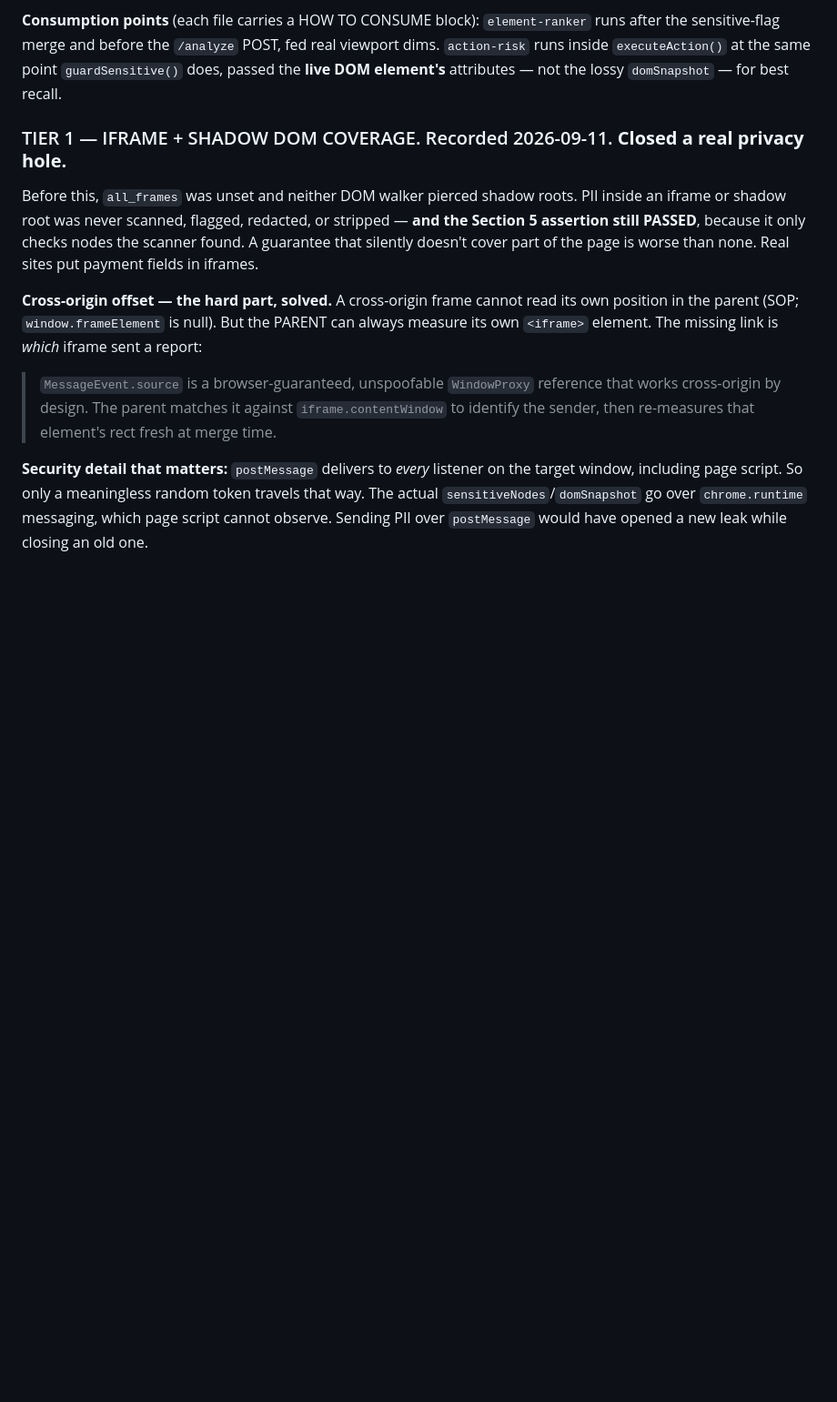
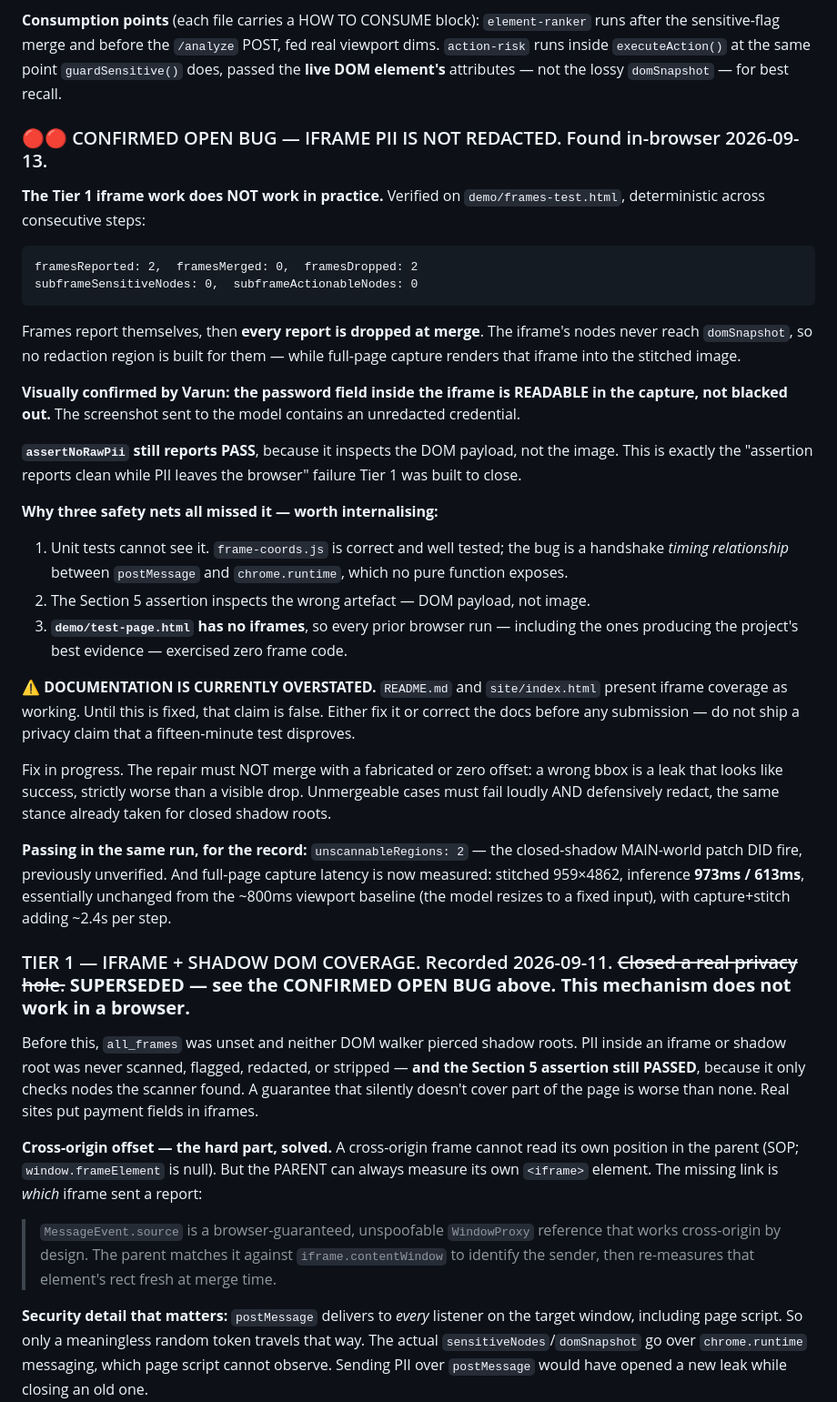
Before and after one commit to varundevarajrvu/sih, a Markdown page: CLAUDE.md, the part around the change. Shown at 91% size. GitHub-like rendering; blank space fills up the shorter version.

Commit message:
Record confirmed open bug: iframe PII is not redacted
Verified in-browser on demo/frames-test.html and visually confirmed:
the password field inside a same-origin iframe is READABLE in the
capture, not blacked out. framesReported 2, framesMerged 0,
framesDropped 2, deterministic across steps. Frames report themselves
and every report is dropped at merge, so the iframe's nodes never reach
domSnapshot and no redaction region is built for them -- while
full-page capture renders that iframe into the stitched image.

assertNoRawPii still reports PASS, because it inspects the DOM payload
rather than the image. That is precisely the "assertion reports clean
while PII leaves the browser" failure the Tier 1 work was built to
close, so that work is marked superseded rather than left claiming a
fix it does not deliver.

Three safety nets missed this and it is worth knowing why. Unit tests
cannot see it: frame-coords.js is correct and well tested, while the
bug is a handshake timing relationship between postMessage and
chrome.runtime that no pure function exposes. The Section 5 assertion
inspects the wrong artefact. And demo/test-page.html has no iframes, so
every previous browser run -- including the ones that produced this
project's best evidence -- exercised zero frame code.

README.md and site/index.html currently present iframe coverage as
working. Until this is fixed that claim is false, and the record now
says so rather than leaving a privacy claim standing that a fifteen
minute test disproves.

Passing in the same run and recorded for completeness: the closed-shadow
MAIN-world patch DID fire (unscannableRegions 2), previously unverified;
and full-page capture latency is finally measured -- stitched 959x4862,
inference 973ms and 613ms, essentially unchanged from the ~800ms
viewport baseline, with capture and stitch adding ~2.4s per step.

Co-Authored-By: Claude Opus 5 <noreply@anthropic.com>

````diff
--- a/CLAUDE.md
+++ b/CLAUDE.md
@@ -411,7 +411,31 @@ Why this matters: sensitive nodes are not candidate targets. They are load-beari
 
 **Consumption points** (each file carries a HOW TO CONSUME block): `element-ranker` runs after the sensitive-flag merge and before the `/analyze` POST, fed real viewport dims. `action-risk` runs inside `executeAction()` at the same point `guardSensitive()` does, passed the **live DOM element's** attributes — not the lossy `domSnapshot` — for best recall.
 
-### TIER 1 — IFRAME + SHADOW DOM COVERAGE. Recorded 2026-09-11. **Closed a real privacy hole.**
+### 🔴🔴 CONFIRMED OPEN BUG — IFRAME PII IS NOT REDACTED. Found in-browser 2026-09-13.
+
+**The Tier 1 iframe work does NOT work in practice.** Verified on `demo/frames-test.html`, deterministic across consecutive steps:
+```
+framesReported: 2,  framesMerged: 0,  framesDropped: 2
+subframeSensitiveNodes: 0,  subframeActionableNodes: 0
+```
+Frames report themselves, then **every report is dropped at merge**. The iframe's nodes never reach `domSnapshot`, so no redaction region is built for them — while full-page capture renders that iframe into the stitched image.
+
+**Visually confirmed by Varun: the password field inside the iframe is READABLE in the capture, not blacked out.** The screenshot sent to the model contains an unredacted credential.
+
+**`assertNoRawPii` still reports PASS**, because it inspects the DOM payload, not the image. This is exactly the "assertion reports clean while PII leaves the browser" failure Tier 1 was built to close.
+
+**Why three safety nets all missed it — worth internalising:**
+1. Unit tests cannot see it. `frame-coords.js` is correct and well tested; the bug is a handshake *timing relationship* between `postMessage` and `chrome.runtime`, which no pure function exposes.
+2. The Section 5 assertion inspects the wrong artefact — DOM payload, not image.
+3. **`demo/test-page.html` has no iframes**, so every prior browser run — including the ones producing the project's best evidence — exercised zero frame code.
+
+**⚠️ DOCUMENTATION IS CURRENTLY OVERSTATED.** `README.md` and `site/index.html` present iframe coverage as working. Until this is fixed, that claim is false. Either fix it or correct the docs before any submission — do not ship a privacy claim that a fifteen-minute test disproves.
+
+Fix in progress. The repair must NOT merge with a fabricated or zero offset: a wrong bbox is a leak that looks like success, strictly worse than a visible drop. Unmergeable cases must fail loudly AND defensively redact, the same stance already taken for closed shadow roots.
+
+**Passing in the same run, for the record:** `unscannableRegions: 2` — the closed-shadow MAIN-world patch DID fire, previously unverified. And full-page capture latency is now measured: stitched 959×4862, inference **973ms / 613ms**, essentially unchanged from the ~800ms viewport baseline (the model resizes to a fixed input), with capture+stitch adding ~2.4s per step.
+
+### TIER 1 — IFRAME + SHADOW DOM COVERAGE. Recorded 2026-09-11. ~~Closed a real privacy hole.~~ **SUPERSEDED — see the CONFIRMED OPEN BUG above. This mechanism does not work in a browser.**
 
 Before this, `all_frames` was unset and neither DOM walker pierced shadow roots. PII inside an iframe or shadow root was never scanned, flagged, redacted, or stripped — **and the Section 5 assertion still PASSED**, because it only checks nodes the scanner found. A guarantee that silently doesn't cover part of the page is worse than none. Real sites put payment fields in iframes.
 
````
